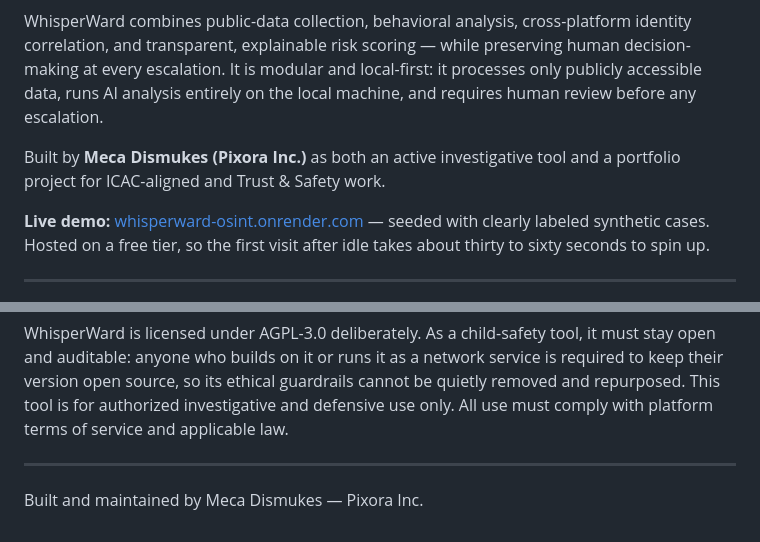
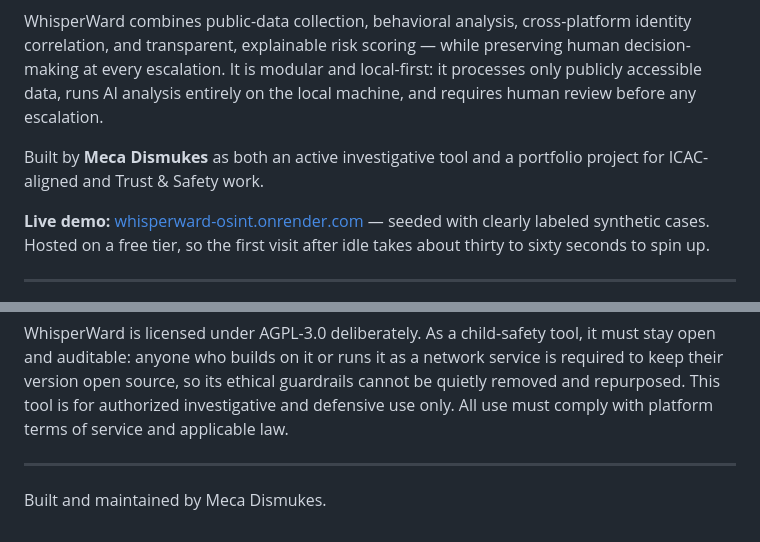
Before and after one commit to Mecapixel/whisperward-osint, a Markdown page: README.MD, 2 parts joined by grey strips. Rendered like a GitHub page.

Commit message:
Remove Pixora branding, align docs with independent-maintainer framing

```diff
--- a/README.MD
+++ b/README.MD
@@ -9,7 +9,7 @@
 
 WhisperWard combines public-data collection, behavioral analysis, cross-platform identity correlation, and transparent, explainable risk scoring — while preserving human decision-making at every escalation. It is modular and local-first: it processes only publicly accessible data, runs AI analysis entirely on the local machine, and requires human review before any escalation.
 
-Built by **Meca Dismukes (Pixora Inc.)** as both an active investigative tool and a portfolio project for ICAC-aligned and Trust & Safety work.
+Built by **Meca Dismukes** as both an active investigative tool and a portfolio project for ICAC-aligned and Trust & Safety work.
 
 **Live demo:** [whisperward-osint.onrender.com](https://whisperward-osint.onrender.com) — seeded with clearly labeled synthetic cases. Hosted on a free tier, so the first visit after idle takes about thirty to sixty seconds to spin up.
 
@@ -292,4 +292,4 @@ WhisperWard is licensed under AGPL-3.0 deliberately. As a child-safety tool, it
 
 ---
 
-Built and maintained by Meca Dismukes — Pixora Inc.
+Built and maintained by Meca Dismukes.
```
Also changed, not shown: POLICY_BOUNDARY.md (+1 -1 lines), ethical_governance.md (+3 -8 lines).
